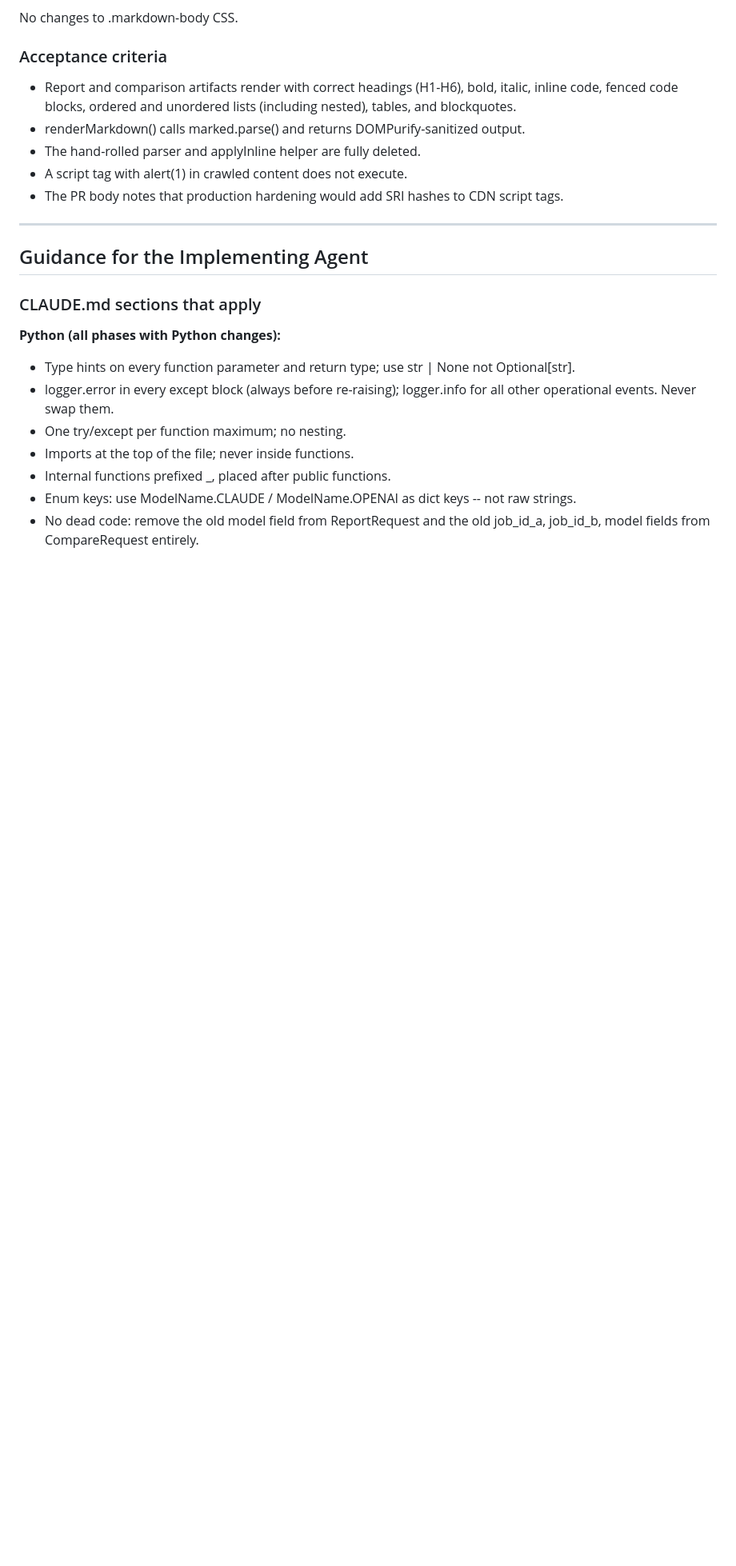
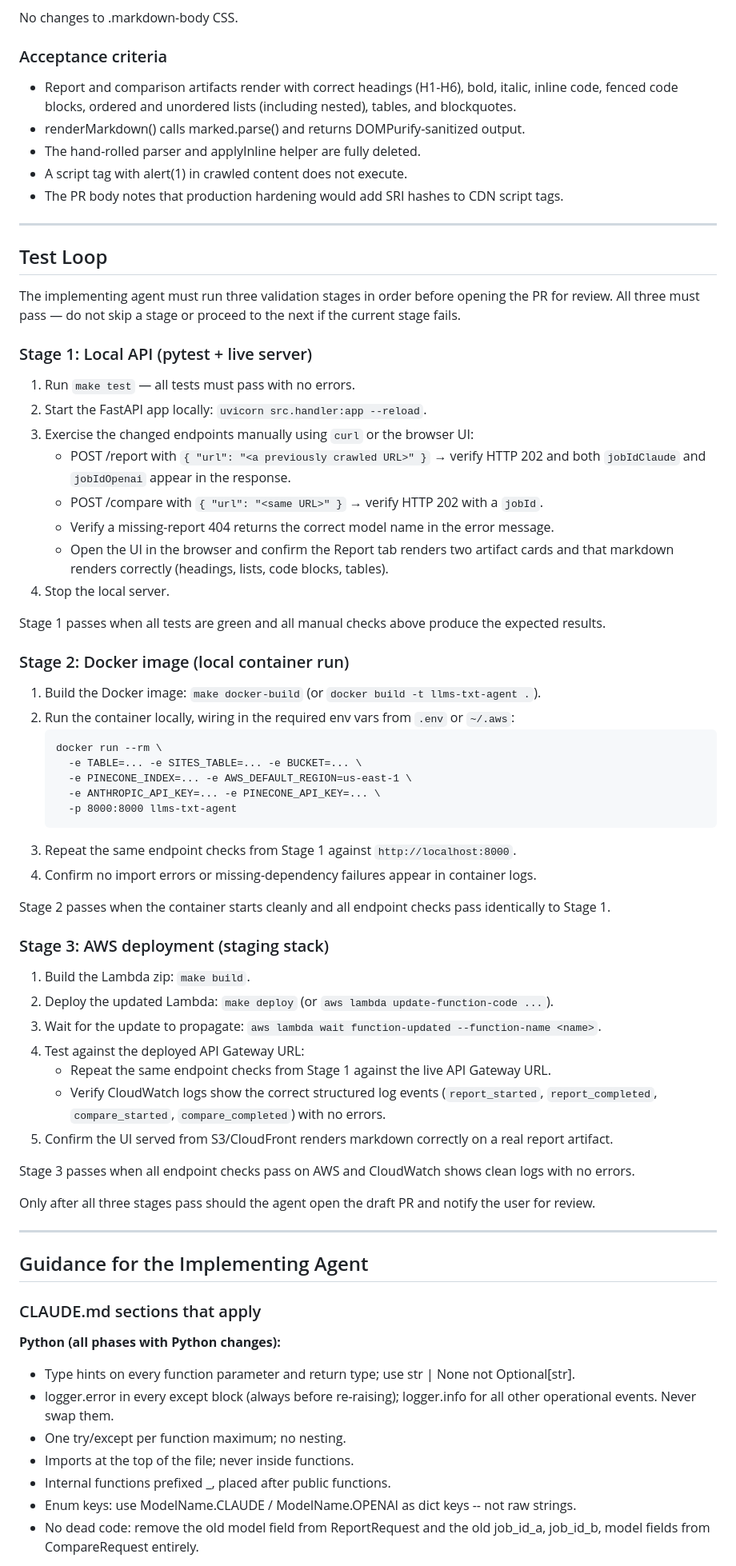
Before and after one commit to ejaimez14/llms-txt, a Markdown page: plans/report-compare-ui-improvements.md, the part around the change. Shown at 80% size. GitHub-like rendering; blank space fills up the shorter version.

Commit message:
Add three-stage test loop to implementation plan

````diff
--- a/plans/report-compare-ui-improvements.md
+++ b/plans/report-compare-ui-improvements.md
@@ -239,6 +239,59 @@ No changes to .markdown-body CSS.
 
 ---
 
+## Test Loop
+
+The implementing agent must run three validation stages in order before opening the PR for review.
+All three must pass — do not skip a stage or proceed to the next if the current stage fails.
+
+### Stage 1: Local API (pytest + live server)
+
+1. Run `make test` — all tests must pass with no errors.
+2. Start the FastAPI app locally: `uvicorn src.handler:app --reload`.
+3. Exercise the changed endpoints manually using `curl` or the browser UI:
+   - POST /report with `{ "url": "<a previously crawled URL>" }` → verify HTTP 202 and both
+     `jobIdClaude` and `jobIdOpenai` appear in the response.
+   - POST /compare with `{ "url": "<same URL>" }` → verify HTTP 202 with a `jobId`.
+   - Verify a missing-report 404 returns the correct model name in the error message.
+   - Open the UI in the browser and confirm the Report tab renders two artifact cards and that
+     markdown renders correctly (headings, lists, code blocks, tables).
+4. Stop the local server.
+
+Stage 1 passes when all tests are green and all manual checks above produce the expected results.
+
+### Stage 2: Docker image (local container run)
+
+1. Build the Docker image: `make docker-build` (or `docker build -t llms-txt-agent .`).
+2. Run the container locally, wiring in the required env vars from `.env` or `~/.aws`:
+   ```
+   docker run --rm \
+     -e TABLE=... -e SITES_TABLE=... -e BUCKET=... \
+     -e PINECONE_INDEX=... -e AWS_DEFAULT_REGION=us-east-1 \
+     -e ANTHROPIC_API_KEY=... -e PINECONE_API_KEY=... \
+     -p 8000:8000 llms-txt-agent
+   ```
+3. Repeat the same endpoint checks from Stage 1 against `http://localhost:8000`.
+4. Confirm no import errors or missing-dependency failures appear in container logs.
+
+Stage 2 passes when the container starts cleanly and all endpoint checks pass identically to Stage 1.
+
+### Stage 3: AWS deployment (staging stack)
+
+1. Build the Lambda zip: `make build`.
+2. Deploy the updated Lambda: `make deploy` (or `aws lambda update-function-code ...`).
+3. Wait for the update to propagate: `aws lambda wait function-updated --function-name <name>`.
+4. Test against the deployed API Gateway URL:
+   - Repeat the same endpoint checks from Stage 1 against the live API Gateway URL.
+   - Verify CloudWatch logs show the correct structured log events (`report_started`,
+     `report_completed`, `compare_started`, `compare_completed`) with no errors.
+5. Confirm the UI served from S3/CloudFront renders markdown correctly on a real report artifact.
+
+Stage 3 passes when all endpoint checks pass on AWS and CloudWatch shows clean logs with no errors.
+
+Only after all three stages pass should the agent open the draft PR and notify the user for review.
+
+---
+
 ## Guidance for the Implementing Agent
 
 ### CLAUDE.md sections that apply
````
